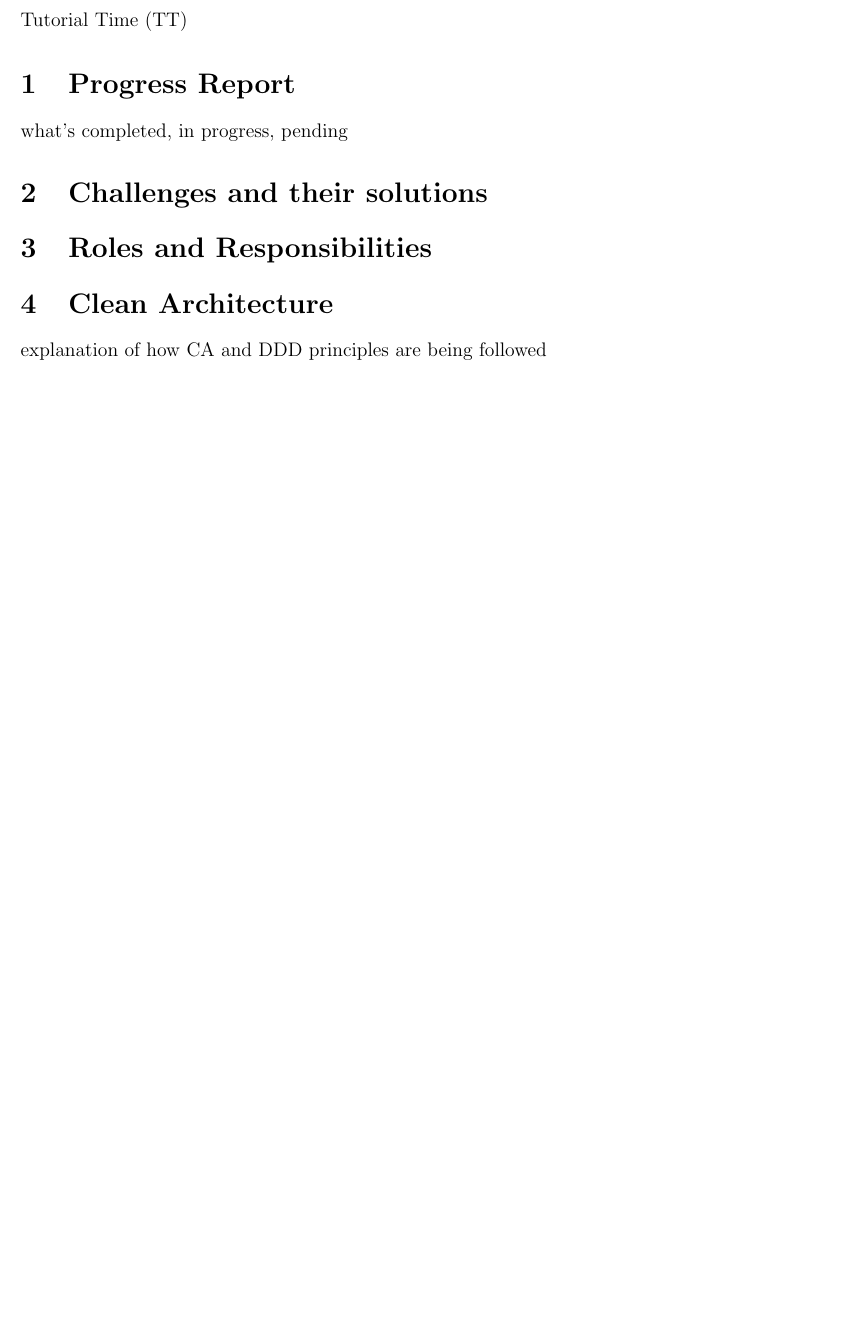
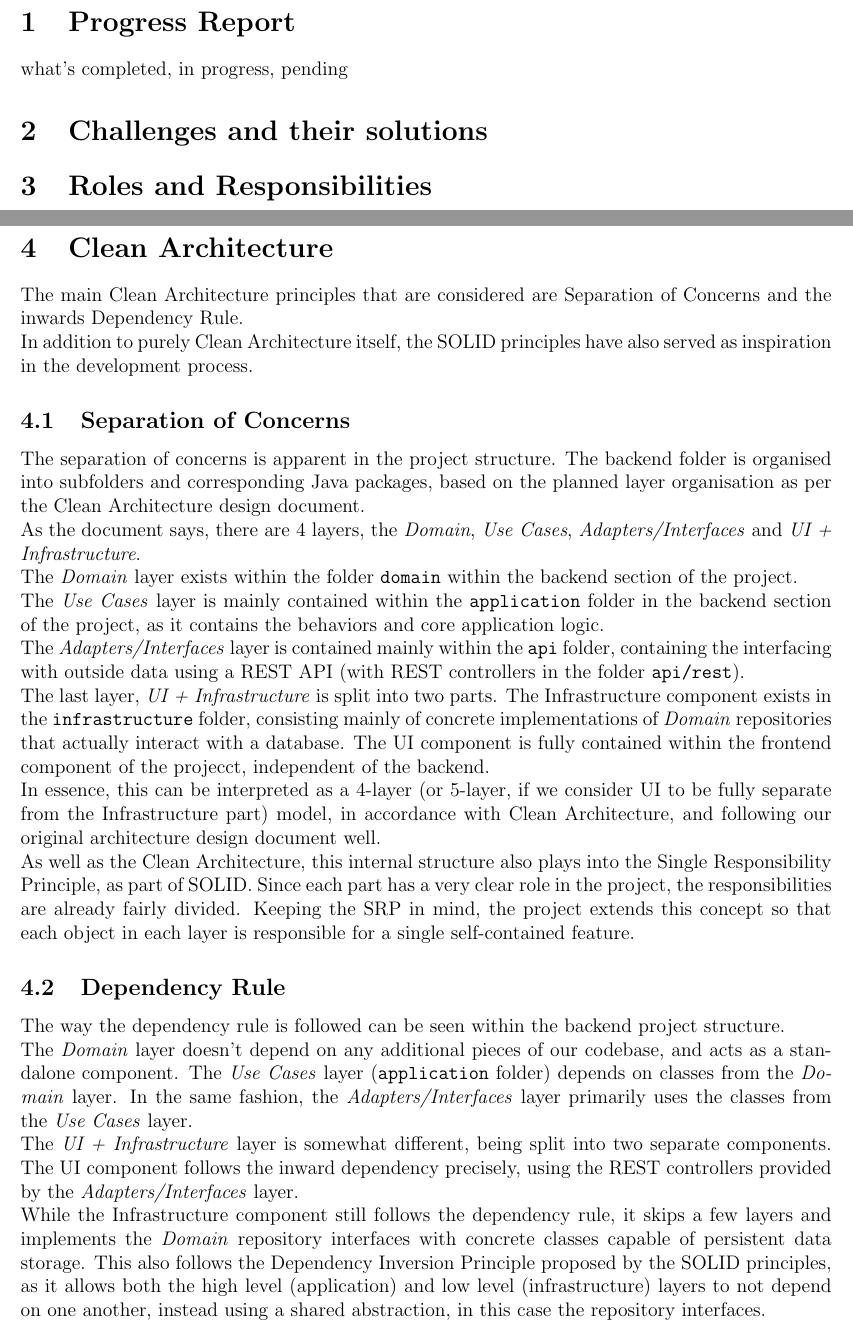
Before and after one commit to Linux-Tech-Tips/swe_2, a LaTeX problem sheet (org/assignments/assignment3/index.tex, which reads org/assignments/assignment3/cleanArchitecture.tex): part of page 2 of 2 before the commit and two parts of pages 2 and 3 of 3 after it, the two joined at a grey line, cut at the place of the change, the shorter picture padded with empty space. Compiled offline with pdfLaTeX.

Commit message:
SCRUM-88 Added clean architecture description for Assignment 3

```diff
--- a/org/assignments/assignment3/cleanArchitecture.tex
+++ b/org/assignments/assignment3/cleanArchitecture.tex
@@ -1,2 +1,52 @@
+\newpage
+
 \section{Clean Architecture}
-explanation of how CA and DDD principles are being followed
+
+The main Clean Architecture principles that are considered are Separation of Concerns and the inwards Dependency Rule.
+
+In addition to purely Clean Architecture itself, the SOLID principles have also served as inspiration in the development process.
+
+\subsection{Separation of Concerns}
+
+The separation of concerns is apparent in the project structure.
+The backend folder is organised into subfolders and corresponding Java packages,
+based on the planned layer organisation as per the Clean Architecture design document.
+
+As the document says, there are 4 layers, the \textit{Domain}, \textit{Use Cases}, \textit{Adapters/Interfaces} and \textit{UI + Infrastructure}.
+
+The \textit{Domain} layer exists within the folder \verb|domain| within the backend section of the project.
+
+The \textit{Use Cases} layer is mainly contained within the \verb|application| folder in the backend section of the project,
+as it contains the behaviors and core application logic.
+
+The \textit{Adapters/Interfaces} layer is contained mainly within the \verb|api| folder, containing the interfacing with outside data
+using a REST API (with REST controllers in the folder \verb|api/rest|).
+
+The last layer, \textit{UI + Infrastructure} is split into two parts.
+The Infrastructure component exists in the \verb|infrastructure| folder, consisting mainly of concrete implementations
+of \textit{Domain} repositories that actually interact with a database.
+The UI component is fully contained within the frontend component of the projecct, independent of the backend.
+
+In essence, this can be interpreted as a 4-layer (or 5-layer, if we consider UI to be fully separate from the Infrastructure part)
+model, in accordance with Clean Architecture, and following our original architecture design document well.
+
+As well as the Clean Architecture, this internal structure also plays into the Single Responsibility Principle, as part of SOLID.
+Since each part has a very clear role in the project, the responsibilities are already fairly divided.
+Keeping the SRP in mind, the project extends this concept so that each object in each layer is responsible for a single self-contained feature.
+
+\subsection{Dependency Rule}
+
+The way the dependency rule is followed can be seen within the backend project structure.
+
+The \textit{Domain} layer doesn't depend on any additional pieces of our codebase, and acts as a standalone component.
+The \textit{Use Cases} layer (\verb|application| folder) depends on classes from the \textit{Domain} layer.
+In the same fashion, the \textit{Adapters/Interfaces} layer primarily uses the classes from the \textit{Use Cases} layer.
+
+The \textit{UI + Infrastructure} layer is somewhat different, being split into two separate components.
+The UI component follows the inward dependency precisely, using the REST controllers provided by the \textit{Adapters/Interfaces} layer.
+
+While the Infrastructure component still follows the dependency rule, it skips a few layers
+and implements the \textit{Domain} repository interfaces with concrete classes capable of persistent data storage.
+This also follows the Dependency Inversion Principle proposed by the SOLID principles,
+as it allows both the high level (application) and low level (infrastructure) layers to not depend on one another,
+instead using a shared abstraction, in this case the repository interfaces.
```
Also changed, not shown: org/assignments/assignment3/assignment3.pdf.
